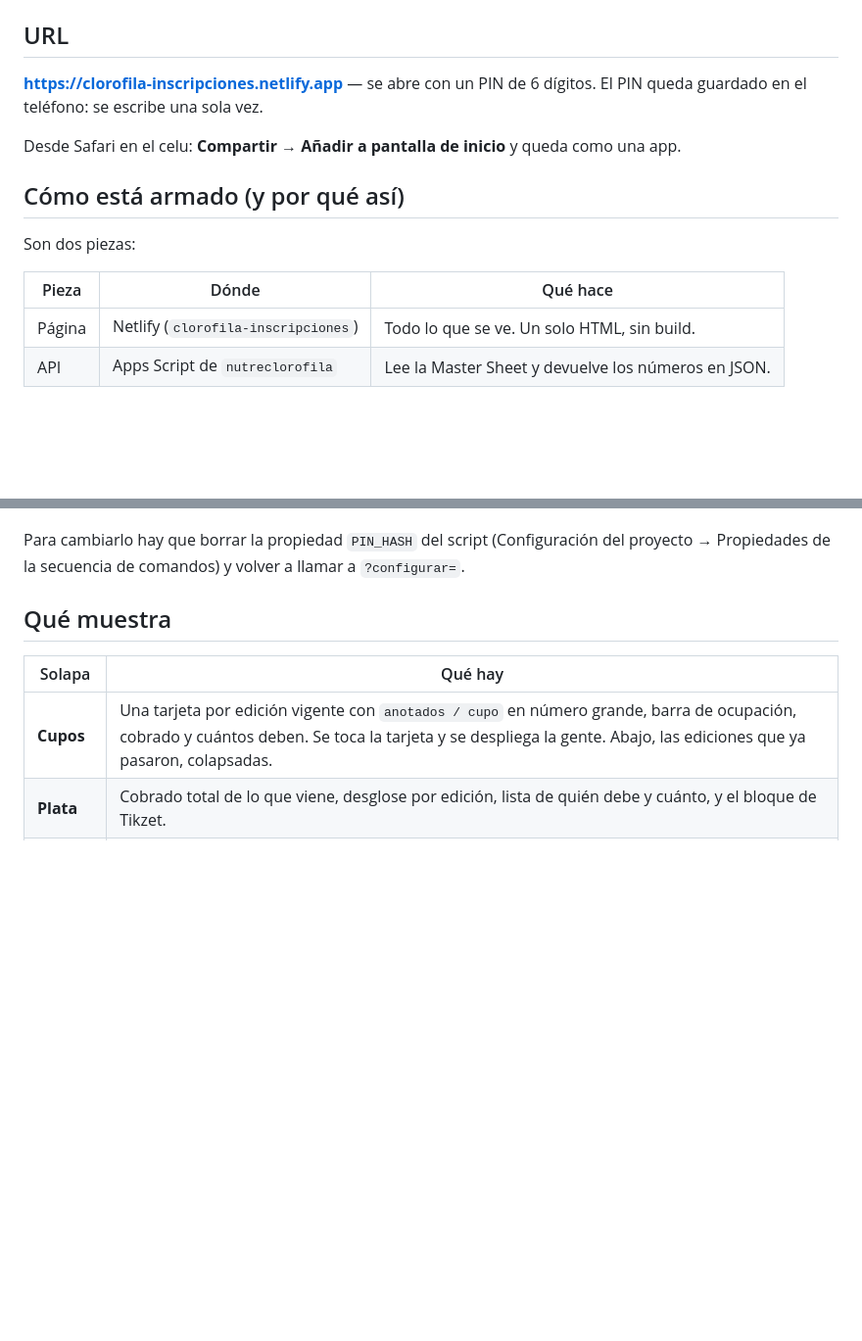
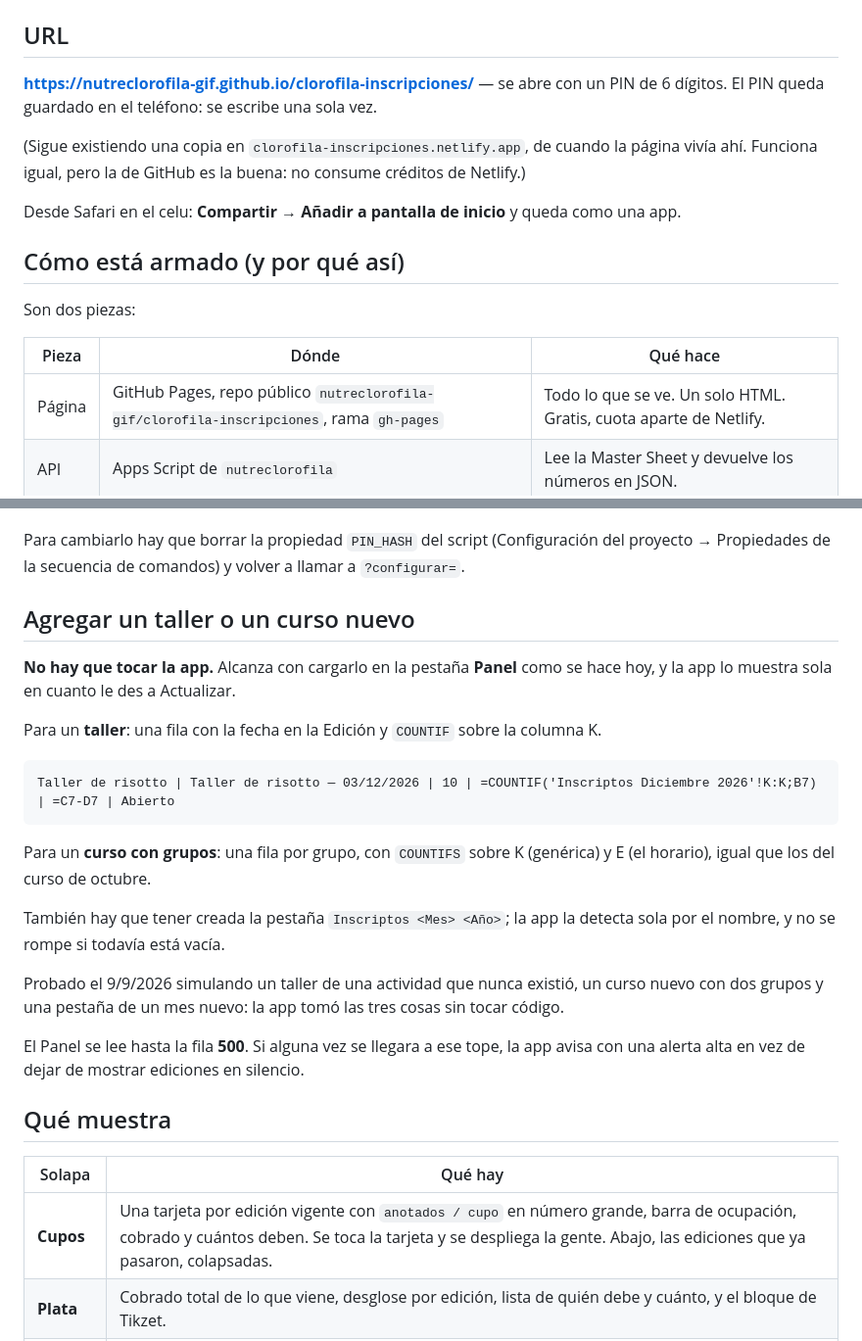
Before and after one commit to nutreclorofila-gif/clorofila-inscripciones, a Markdown page: INSTRUCCIONES.md, 2 parts joined by grey strips. Shown at 98% size. GitHub-like rendering; blank space fills up the shorter version.

Commit message:
Documentar la URL de GitHub Pages y cómo agregar ediciones nuevas
Co-Authored-By: Claude Opus 5 <noreply@anthropic.com>

````diff
--- a/INSTRUCCIONES.md
+++ b/INSTRUCCIONES.md
@@ -5,8 +5,11 @@ Misma familia que `~/Proyectos/clorofila-comandas`: un solo archivo, sin build,
 
 ## URL
 
-**https://clorofila-inscripciones.netlify.app** — se abre con un PIN de 6 dígitos.
-El PIN queda guardado en el teléfono: se escribe una sola vez.
+**https://nutreclorofila-gif.github.io/clorofila-inscripciones/** — se abre con un PIN de
+6 dígitos. El PIN queda guardado en el teléfono: se escribe una sola vez.
+
+(Sigue existiendo una copia en `clorofila-inscripciones.netlify.app`, de cuando la página
+vivía ahí. Funciona igual, pero la de GitHub es la buena: no consume créditos de Netlify.)
 
 Desde Safari en el celu: **Compartir → Añadir a pantalla de inicio** y queda como una app.
 
@@ -16,7 +19,7 @@ Son dos piezas:
 
 | Pieza | Dónde | Qué hace |
 |---|---|---|
-| Página | Netlify (`clorofila-inscripciones`) | Todo lo que se ve. Un solo HTML, sin build. |
+| Página | GitHub Pages, repo público `nutreclorofila-gif/clorofila-inscripciones`, rama `gh-pages` | Todo lo que se ve. Un solo HTML. Gratis, cuota aparte de Netlify. |
 | API | Apps Script de `nutreclorofila` | Lee la Master Sheet y devuelve los números en JSON. |
 
 **Por qué la página no vive en Apps Script**, que sería más simple: abrir una web app de
@@ -40,6 +43,28 @@ PIN es lo único que separa la URL de los datos personales de los inscriptos:
 Para cambiarlo hay que borrar la propiedad `PIN_HASH` del script
 (Configuración del proyecto → Propiedades de la secuencia de comandos) y volver a llamar a
 `?configurar=`.
+
+## Agregar un taller o un curso nuevo
+
+**No hay que tocar la app.** Alcanza con cargarlo en la pestaña **Panel** como se hace hoy,
+y la app lo muestra sola en cuanto le des a Actualizar.
+
+Para un **taller**: una fila con la fecha en la Edición y `COUNTIF` sobre la columna K.
+```
+Taller de risotto | Taller de risotto — 03/12/2026 | 10 | =COUNTIF('Inscriptos Diciembre 2026'!K:K;B7) | =C7-D7 | Abierto
+```
+
+Para un **curso con grupos**: una fila por grupo, con `COUNTIFS` sobre K (genérica) y E (el
+horario), igual que los del curso de octubre.
+
+También hay que tener creada la pestaña `Inscriptos <Mes> <Año>`; la app la detecta sola por
+el nombre, y no se rompe si todavía está vacía.
+
+Probado el 9/9/2026 simulando un taller de una actividad que nunca existió, un curso nuevo
+con dos grupos y una pestaña de un mes nuevo: la app tomó las tres cosas sin tocar código.
+
+El Panel se lee hasta la fila **500**. Si alguna vez se llegara a ese tope, la app avisa con
+una alerta alta en vez de dejar de mostrar ediciones en silencio.
 
 ## Qué muestra
 
````
